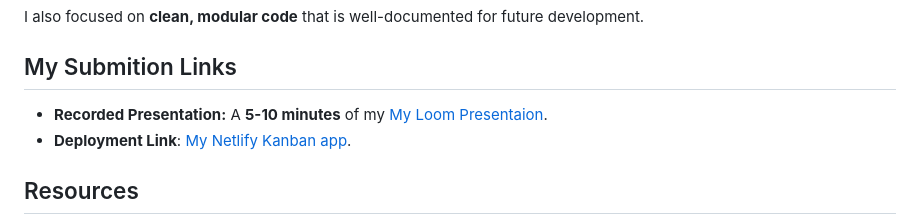
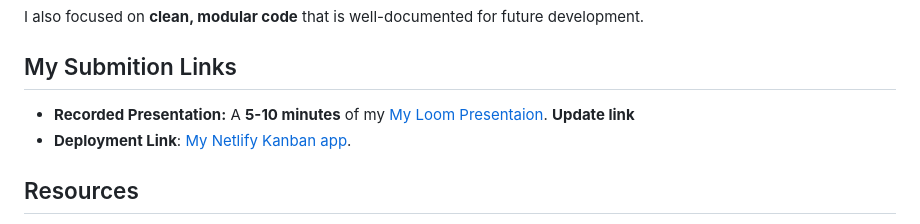
Before and after one commit to sip-23/SIPMAN25499_FTO2505_GroupB_SipMandindi_JSLPP, a Markdown page: README.md, the part around the change. GitHub-like rendering.

Commit message:
Update README.md
To Upload Loom link

```diff
--- a/README.md
+++ b/README.md
@@ -14,7 +14,7 @@ I also focused on **clean, modular code** that is well-documented for future dev
 
 ## My Submition Links
 
-- **Recorded Presentation:** A **5-10 minutes** of my [My Loom Presentaion](https://www.loom.com/).
+- **Recorded Presentation:** A **5-10 minutes** of my [My Loom Presentaion](https://www.loom.com/). **Update link**
 - **Deployment Link**: [My Netlify Kanban app](https://sips-kanban-task-management-board.netlify.app/).
 
 ## Resources
```
